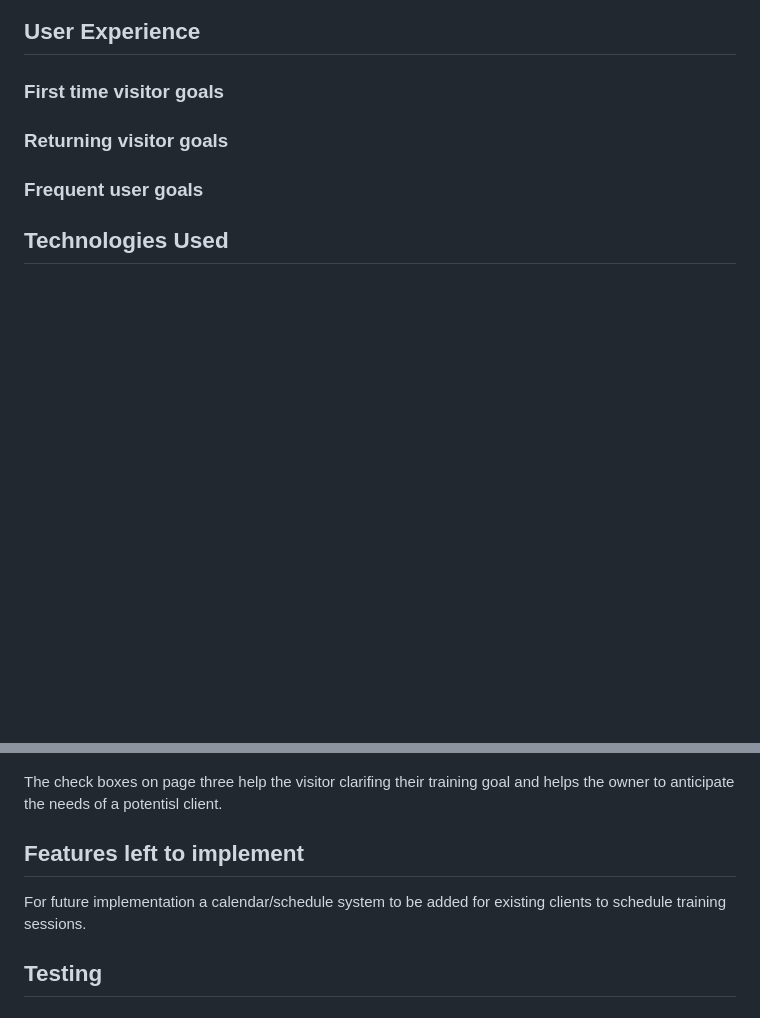
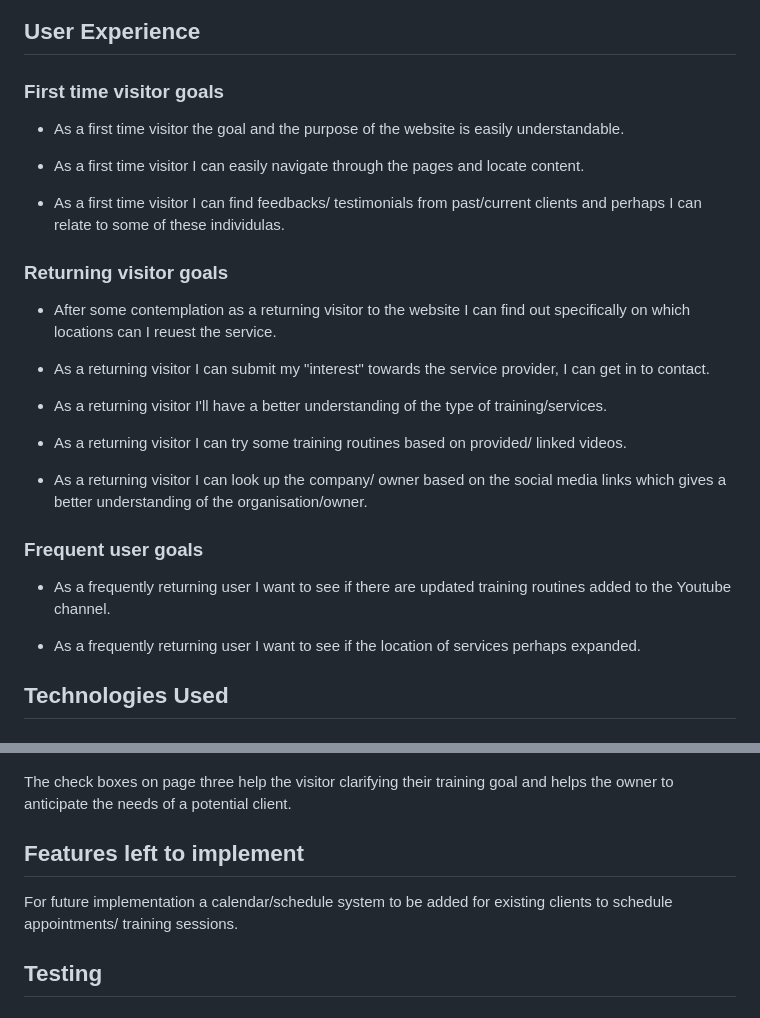
Before and after one commit to RayPT808/Basel-Mobile-Personal-Training, a Markdown page: README.md, 2 parts joined by grey strips. GitHub-like rendering; blank space fills up the shorter version.

Commit message:
Add User stories

```diff
--- a/README.md
+++ b/README.md
@@ -14,8 +14,24 @@ The section above would be my "sales pitch" to target potential clients who want
 ## User Experience
 
 ### First time visitor goals
+
++ As a first time visitor the goal and the purpose of the website is easily understandable.
+- As a first time visitor I can easily navigate through the pages and locate content.
+* As a first time visitor I can find feedbacks/ testimonials from past/current clients and perhaps I can relate to some of these individulas.
+
+
 ### Returning visitor goals
+
++ After some contemplation as a returning visitor to the website I can find out specifically on which locations can I reuest the service.
+- As a returning visitor I can submit my "interest" towards the service provider, I can get in to contact.
+* As a returning visitor I'll have a better understanding of the type of training/services.
++ As a returning visitor I can try some training routines based on provided/ linked videos.
+- As a returning visitor I can look up the company/ owner based on the social media links which gives a better understanding of the organisation/owner.
+
 ### Frequent user goals
+
+- As a frequently returning user I want to see if there are updated training routines added to the Youtube channel.
++ As a frequently returning user I want to see if the location of services perhaps expanded.
 
 ## Technologies Used
 
@@ -81,7 +97,7 @@ On page three is a simple contact for which requests First Name, Last Name and e
 
 ![checkboxes](/assets/media/checkboxes.png)
 
-The check boxes on page three help the visitor clarifing their training goal and helps the owner to anticipate the needs of a potentisl client.
+The check boxes on page three help the visitor clarifying their training goal and helps the owner to anticipate the needs of a potential client.
 
 
 
@@ -89,7 +105,7 @@ The check boxes on page three help the visitor clarifing their training goal and
 ## Features left to implement
 
 
-For future implementation a calendar/schedule system to be added for existing clients to schedule training sessions.
+For future implementation a calendar/schedule system to be added for existing clients to schedule appointments/ training sessions.
 
 
 ## Testing
```
